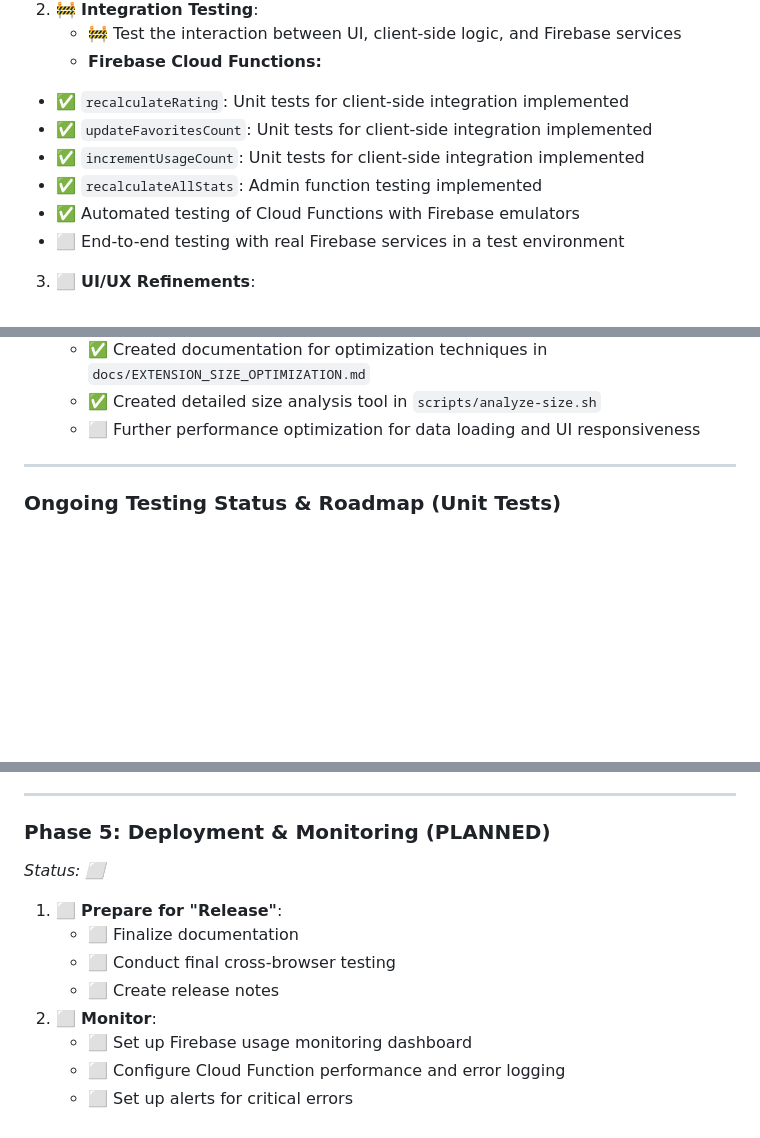
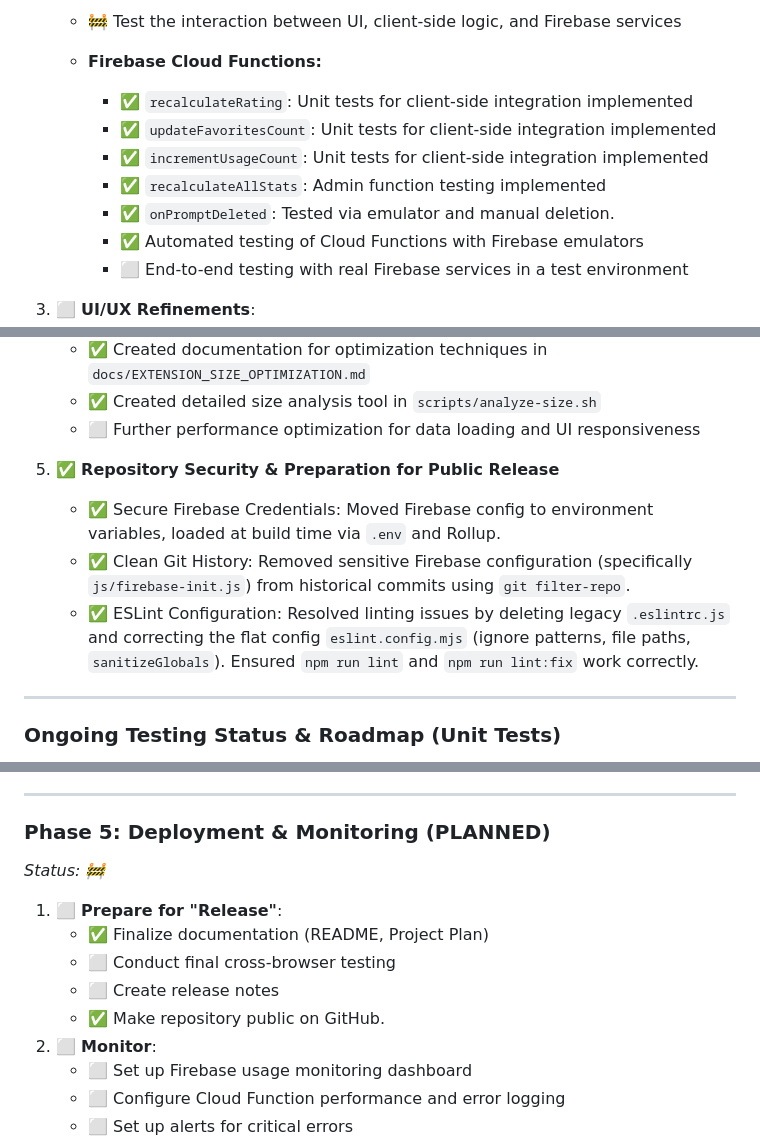
Before and after one commit to netliferesearch/promptfinder, a Markdown page: PROJECT_PLAN.md, 3 parts joined by grey strips. Rendered like a GitHub page; blank space fills up the shorter version.

```diff
--- a/PROJECT_PLAN.md
+++ b/PROJECT_PLAN.md
@@ -96,12 +97,13 @@ _Status: 🚧_
    - 🚧 Test the interaction between UI, client-side logic, and Firebase services
    - **Firebase Cloud Functions:**
 
-- ✅ `recalculateRating`: Unit tests for client-side integration implemented
-- ✅ `updateFavoritesCount`: Unit tests for client-side integration implemented
-- ✅ `incrementUsageCount`: Unit tests for client-side integration implemented
-- ✅ `recalculateAllStats`: Admin function testing implemented
-- ✅ Automated testing of Cloud Functions with Firebase emulators
-- ⬜ End-to-end testing with real Firebase services in a test environment
+     - ✅ `recalculateRating`: Unit tests for client-side integration implemented
+     - ✅ `updateFavoritesCount`: Unit tests for client-side integration implemented
+     - ✅ `incrementUsageCount`: Unit tests for client-side integration implemented
+     - ✅ `recalculateAllStats`: Admin function testing implemented
+     - ✅ `onPromptDeleted`: Tested via emulator and manual deletion.
+     - ✅ Automated testing of Cloud Functions with Firebase emulators
+     - ⬜ End-to-end testing with real Firebase services in a test environment
 
 3. ⬜ **UI/UX Refinements**:
    - ⬜ Further refine the display of prompt ownership.
@@ -116,6 +118,10 @@ _Status: 🚧_
    - ✅ Created documentation for optimization techniques in `docs/EXTENSION_SIZE_OPTIMIZATION.md`
    - ✅ Created detailed size analysis tool in `scripts/analyze-size.sh`
    - ⬜ Further performance optimization for data loading and UI responsiveness
+5. ✅ **Repository Security & Preparation for Public Release**
+   - ✅ Secure Firebase Credentials: Moved Firebase config to environment variables, loaded at build time via `.env` and Rollup.
+   - ✅ Clean Git History: Removed sensitive Firebase configuration (specifically `js/firebase-init.js`) from historical commits using `git filter-repo`.
+   - ✅ ESLint Configuration: Resolved linting issues by deleting legacy `.eslintrc.js` and correcting the flat config `eslint.config.mjs` (ignore patterns, file paths, `sanitizeGlobals`). Ensured `npm run lint` and `npm run lint:fix` work correctly.
 
 ---
 
@@ -206,12 +213,13 @@ This section provides a snapshot of current unit test coverage and areas for fut
 
 ### Phase 5: Deployment & Monitoring (PLANNED)
 
-_Status: ⬜_
+_Status: 🚧_
 
 1. ⬜ **Prepare for "Release"**:
-   - ⬜ Finalize documentation
+   - ✅ Finalize documentation (README, Project Plan)
    - ⬜ Conduct final cross-browser testing
    - ⬜ Create release notes
+   - ✅ Make repository public on GitHub.
 2. ⬜ **Monitor**:
    - ⬜ Set up Firebase usage monitoring dashboard
    - ⬜ Configure Cloud Function performance and error logging
```
Also changed, not shown: other parts of PROJECT_PLAN.md (+4 -2 lines), README.md (+24 -6 lines).
